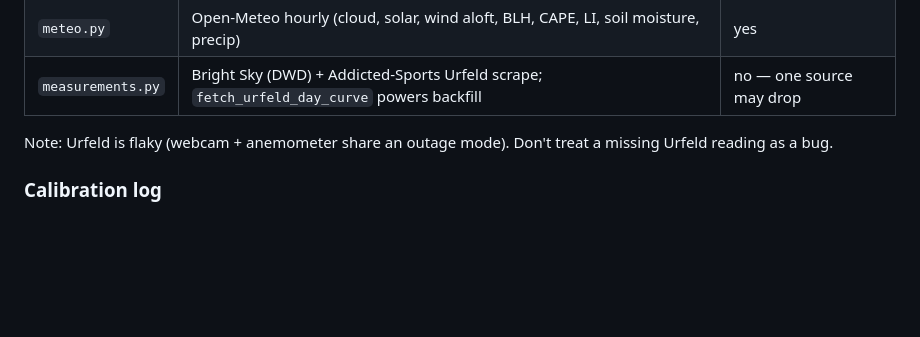
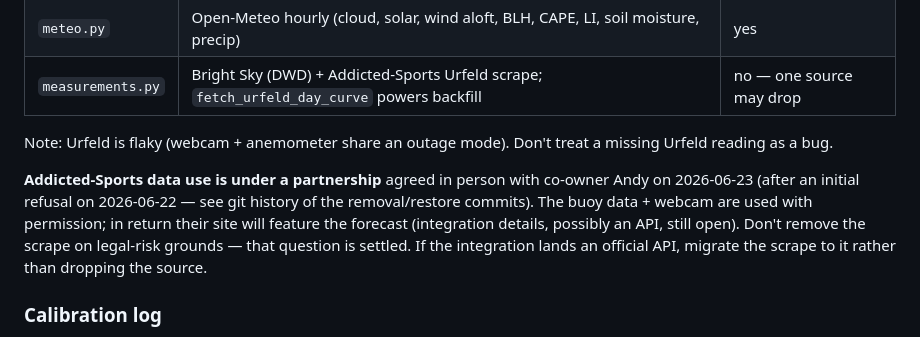
Before and after one commit to s1st/walchensee-oracle, a Markdown page: CLAUDE.md, the part around the change. GitHub-like rendering; blank space fills up the shorter version.

Commit message:
docs: note Addicted-Sports data is used under partnership (2026-06-23)

```diff
--- a/CLAUDE.md
+++ b/CLAUDE.md
@@ -71,6 +71,8 @@ Each module in `src/oracle/pillars/` fetches one source and returns a typed snap
 
 Note: Urfeld is flaky (webcam + anemometer share an outage mode). Don't treat a missing Urfeld reading as a bug.
 
+**Addicted-Sports data use is under a partnership** agreed in person with co-owner Andy on 2026-06-23 (after an initial refusal on 2026-06-22 — see git history of the removal/restore commits). The buoy data + webcam are used with permission; in return their site will feature the forecast (integration details, possibly an API, still open). Don't remove the scrape on legal-risk grounds — that question is settled. If the integration lands an official API, migrate the scrape to it rather than dropping the source.
+
 ### Calibration log
 
 `src/oracle/logger.py` writes one JSON per target day. `forecast_to_dict` is the canonical serialiser (used for both `--json` stdout and the stored file). `backfill_run` merges `ground_truth.machine` (Urfeld peak avg/gust, first ignition time, duration counts above 8 kt and 12 kt) into the existing record without touching `ground_truth.human` (hand-edited). The duration-metric thresholds (`_IGNITION_KT=8`, `_SESSION_KT=12`) are **intentionally separate** from `config.IGNITION_WIND_KNOTS` — tuning the forecaster's threshold must not silently rewrite historical metrics.
```
